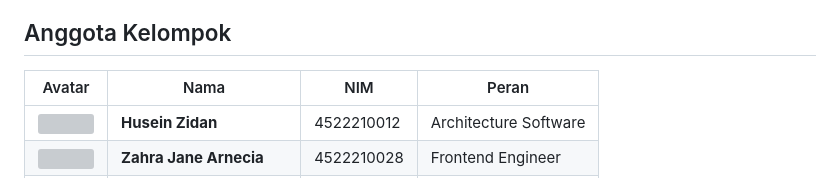
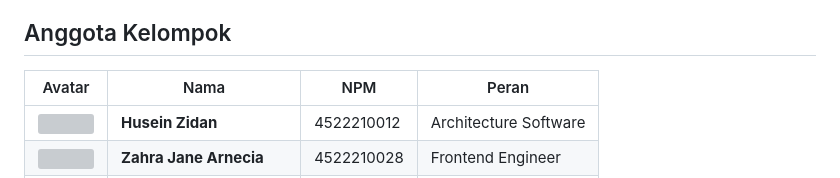
Before and after one commit to Faathir81/SI-Penjualan-Tiket-Pesawat, a Markdown page: README.md, the part around the change. Drawn GitHub-style; grey boxes are pictures that could not be loaded.

```diff
--- a/README.md
+++ b/README.md
@@ -19,7 +19,7 @@ Proyek ini adalah Tugas Besar untuk mata kuliah **Pemrograman Berbasis Web** yan
 
 ## Anggota Kelompok
 
-| Avatar              | Nama                     | NIM          | Peran               |
+| Avatar              | Nama                     | NPM          | Peran               |
 |---------------------|--------------------------|--------------|---------------------|
 |    <img src="https://cultofthepartyparrot.com/parrots/hd/laptop_parrot.gif" width="30" height="30"/>    | **Husein Zidan**         | 4522210012   | Architecture Software    |
 |    <img src="https://cultofthepartyparrot.com/parrots/hd/spinningparrot.gif" width="30" height="30"/>    | **Zahra Jane Arnecia**   | 4522210028   | Frontend Engineer   |
```
